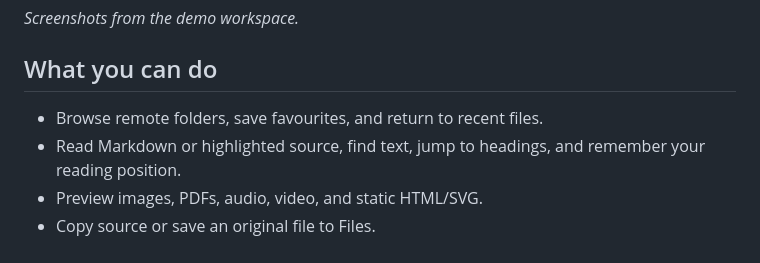
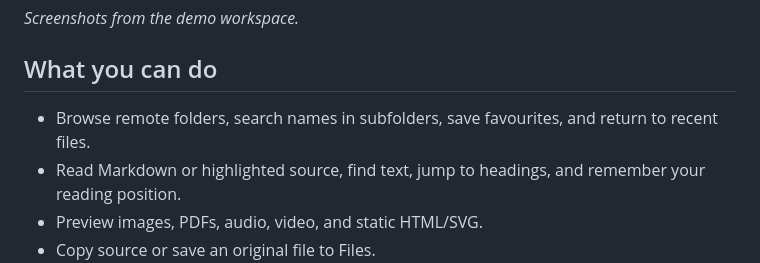
Before and after one commit to eyeb0l/RemoteFiles, a Markdown page: README.md, the part around the change. Rendered like a GitHub page.

```diff
--- a/README.md
+++ b/README.md
@@ -12,7 +12,7 @@ A native iPhone app for browsing and reading files on your Mac or Unix server ov
 
 ## What you can do
 
-- Browse remote folders, save favourites, and return to recent files.
+- Browse remote folders, search names in subfolders, save favourites, and return to recent files.
 - Read Markdown or highlighted source, find text, jump to headings, and remember your reading position.
 - Preview images, PDFs, audio, video, and static HTML/SVG.
 - Copy source or save an original file to Files.
```
Also changed, not shown: docs/FOLDER_BROWSING.md (+20 -1 lines), docs/README.md (+1 -1 lines), docs/screenshots/folder-browsing/subfolder-search.jpg (added), 12 other files.
